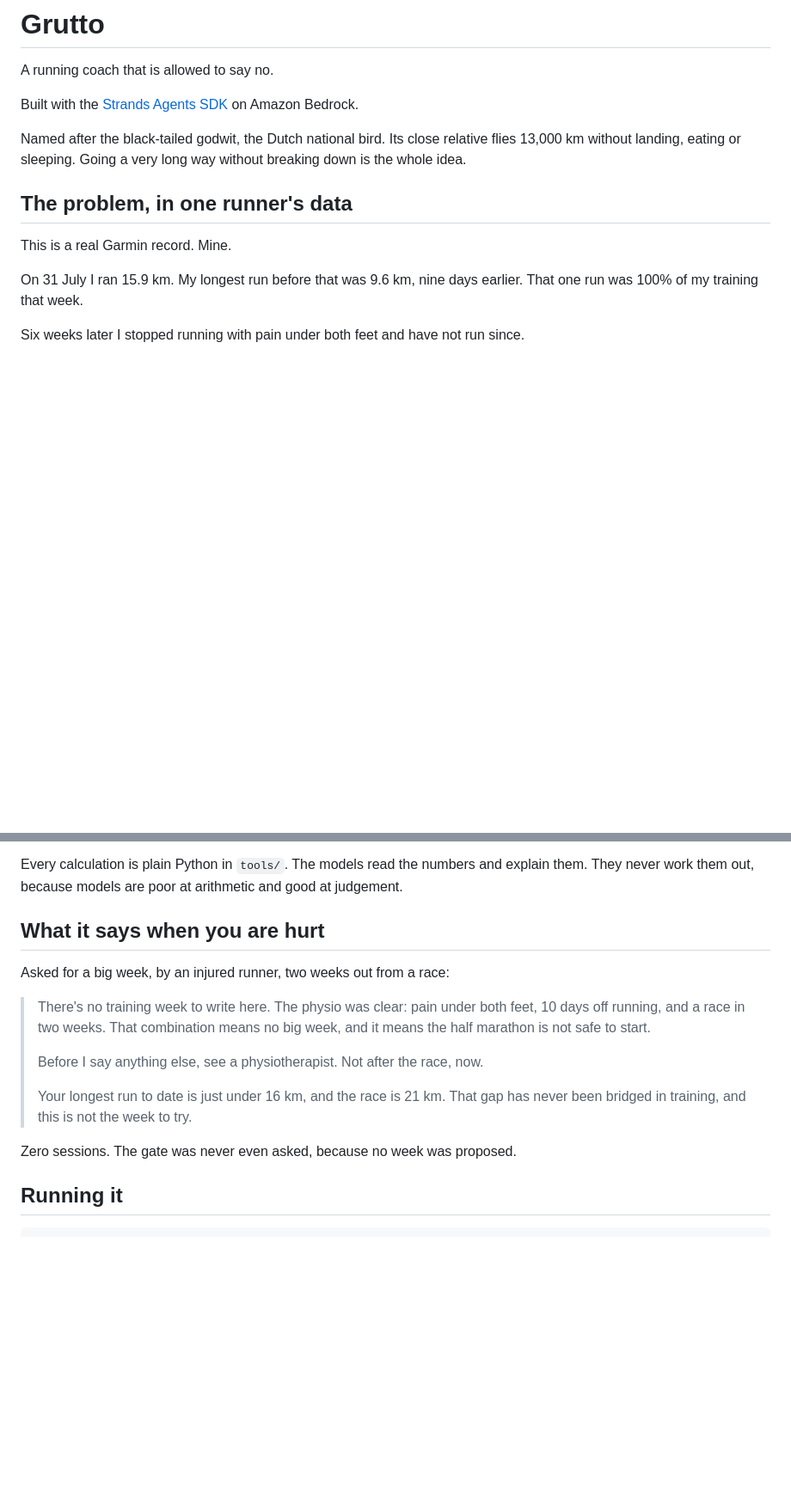
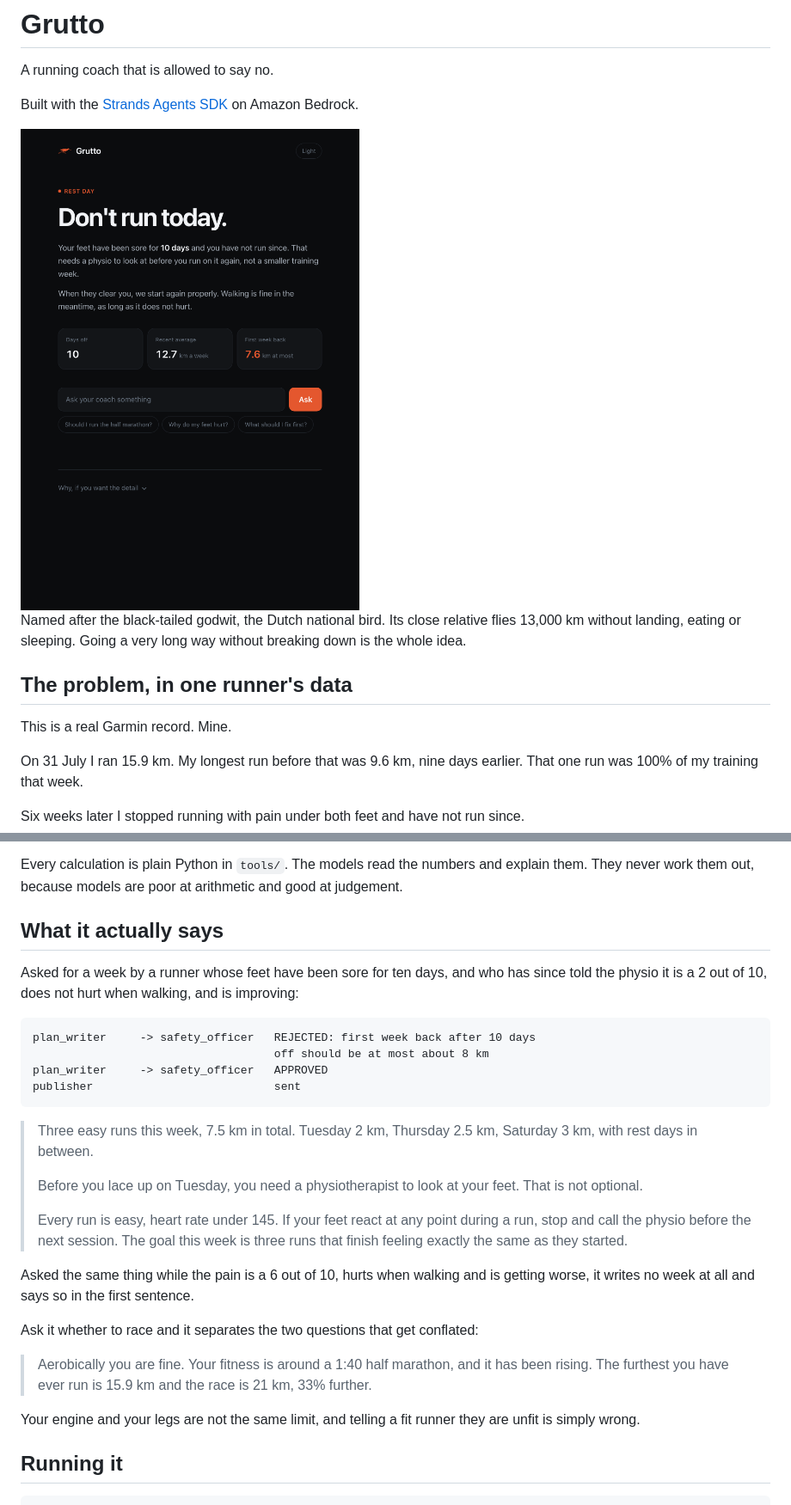
Before and after one commit to baslefeber/grutto, a Markdown page: README.md, 2 parts joined by grey strips. Shown: that part at 86% size. Rendered like a GitHub page; pictures changed too: docs/img/coach.png (added); blank space fills up the shorter version.

Commit message:
Show it rather than only describing it
Two screenshots in the README, the coach screen and the weekly chart, plus a
real transcript of the refusal loop instead of a paraphrase. Also a deep link
to the evidence section.

```diff
--- a/README.md
+++ b/README.md
@@ -3,6 +3,8 @@
 A running coach that is allowed to say no.
 
 Built with the [Strands Agents SDK](https://strandsagents.com) on Amazon Bedrock.
+
+<img src="docs/img/coach.png" width="620" alt="Grutto telling the runner not to run today, with the reason and the numbers behind it">
 
 Named after the black-tailed godwit, the Dutch national bird. Its close
 relative flies 13,000 km without landing, eating or sleeping. Going a very long
@@ -104,20 +108,38 @@ Every calculation is plain Python in `tools/`. The models read the numbers and
 explain them. They never work them out, because models are poor at arithmetic
 and good at judgement.
 
-## What it says when you are hurt
+## What it actually says
 
-Asked for a big week, by an injured runner, two weeks out from a race:
+Asked for a week by a runner whose feet have been sore for ten days, and who
+has since told the physio it is a 2 out of 10, does not hurt when walking, and
+is improving:
 
-> There's no training week to write here. The physio was clear: pain under both
-> feet, 10 days off running, and a race in two weeks. That combination means no
-> big week, and it means the half marathon is not safe to start.
+    plan_writer     -> safety_officer   REJECTED: first week back after 10 days
+                                        off should be at most about 8 km
+    plan_writer     -> safety_officer   APPROVED
+    publisher                           sent
+
+> Three easy runs this week, 7.5 km in total. Tuesday 2 km, Thursday 2.5 km,
+> Saturday 3 km, with rest days in between.
 >
-> Before I say anything else, see a physiotherapist. Not after the race, now.
+> Before you lace up on Tuesday, you need a physiotherapist to look at your
+> feet. That is not optional.
 >
-> Your longest run to date is just under 16 km, and the race is 21 km. That gap
-> has never been bridged in training, and this is not the week to try.
+> Every run is easy, heart rate under 145. If your feet react at any point
+> during a run, stop and call the physio before the next session. The goal this
+> week is three runs that finish feeling exactly the same as they started.
 
-Zero sessions. The gate was never even asked, because no week was proposed.
+Asked the same thing while the pain is a 6 out of 10, hurts when walking and is
+getting worse, it writes no week at all and says so in the first sentence.
+
+Ask it whether to race and it separates the two questions that get conflated:
+
+> Aerobically you are fine. Your fitness is around a 1:40 half marathon, and it
+> has been rising. The furthest you have ever run is 15.9 km and the race is
+> 21 km, 33% further.
+
+Your engine and your legs are not the same limit, and telling a fit runner they
+are unfit is simply wrong.
 
 ## Running it
 
```
Also changed, not shown: other parts of README.md (+2 -0 lines), docs/img/weeks.png (added), 1 other file.
